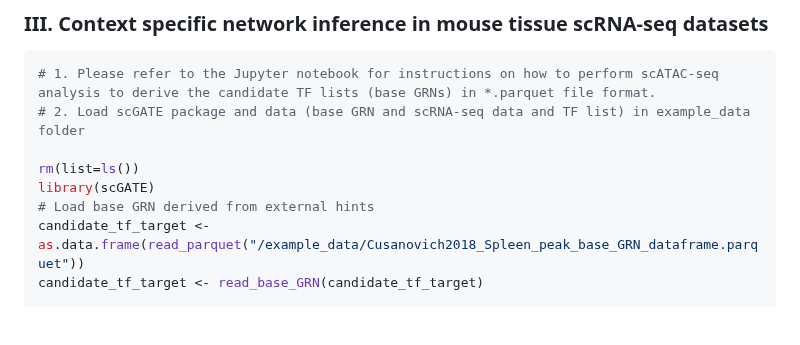
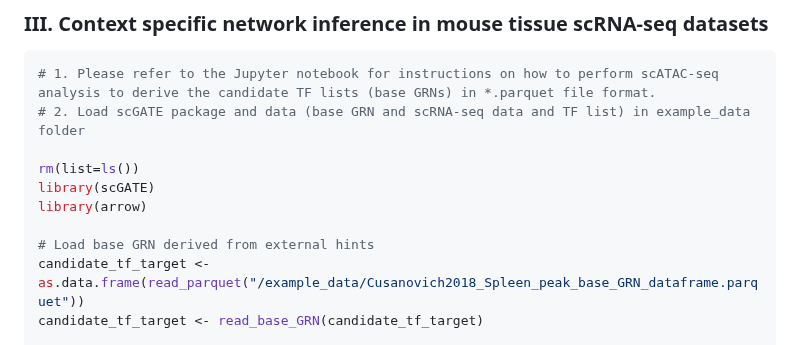
Before and after one commit to CompBioIPM/scGATE, a Markdown page: README.md, the part around the change. Rendered like a GitHub page; blank space fills up the shorter version.

```diff
--- a/README.md
+++ b/README.md
@@ -276,6 +276,8 @@ print(gates)
 
 rm(list=ls())
 library(scGATE)
+library(arrow)
+
 # Load base GRN derived from external hints
 candidate_tf_target <- as.data.frame(read_parquet("/example_data/Cusanovich2018_Spleen_peak_base_GRN_dataframe.parquet"))
 candidate_tf_target <- read_base_GRN(candidate_tf_target)
```
